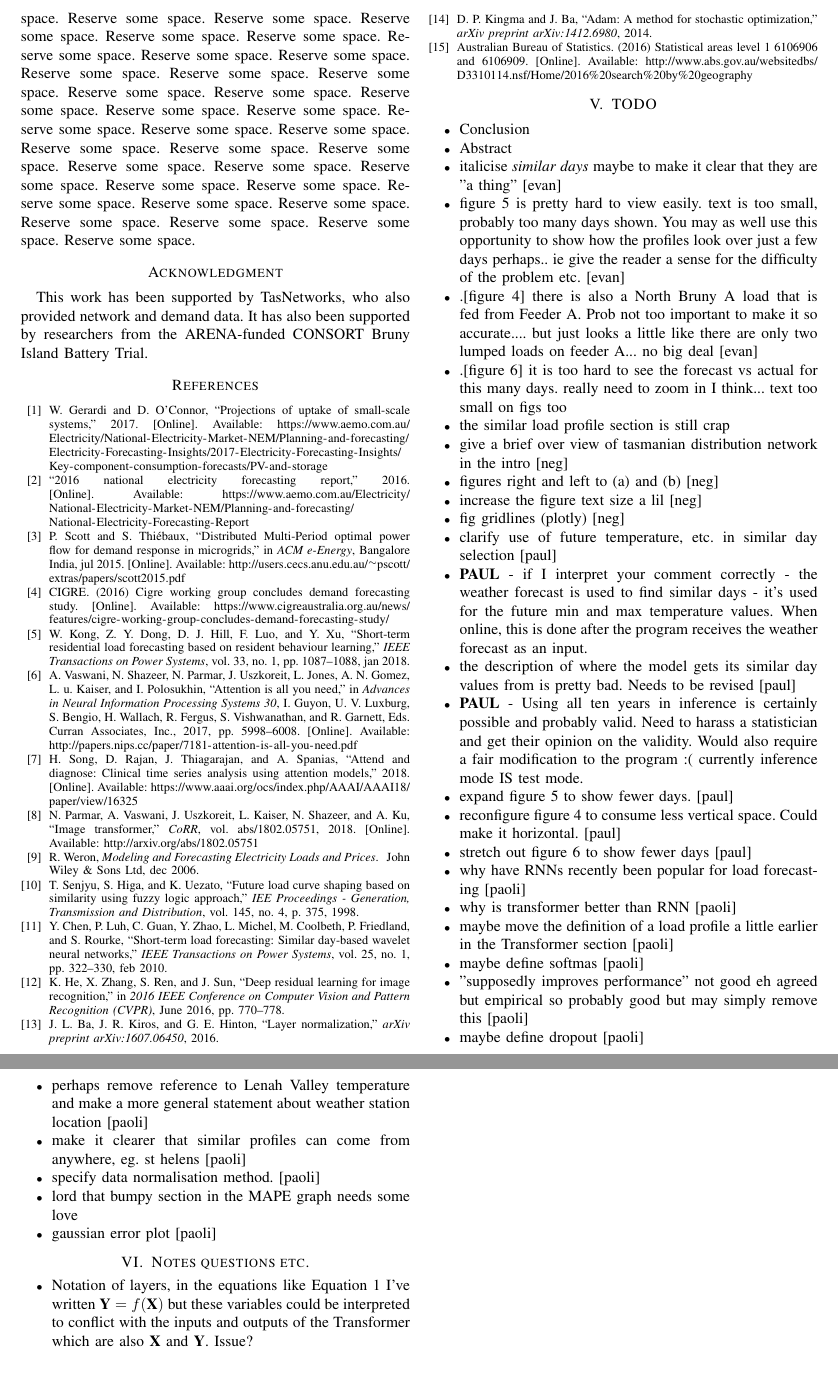
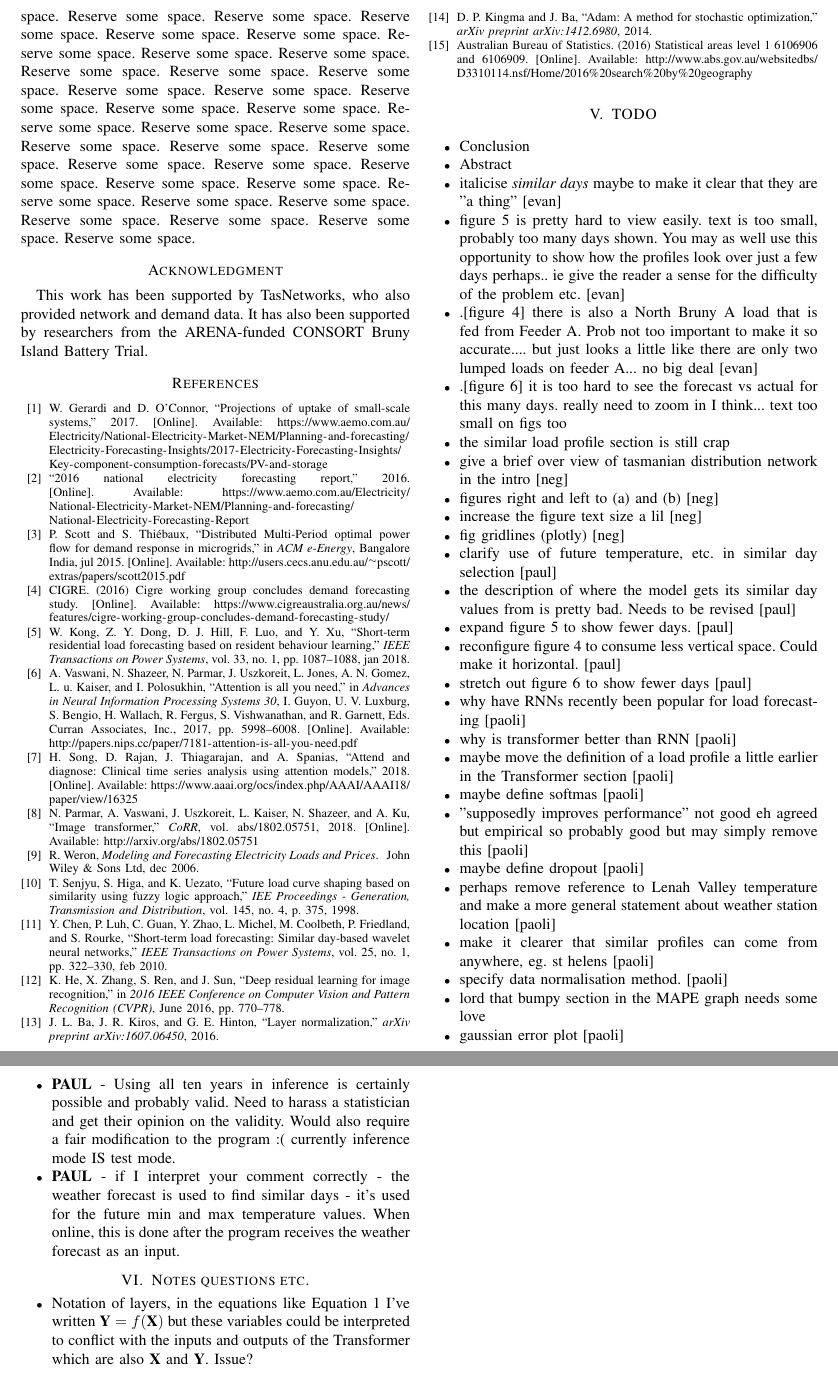
Before and after one commit to jurasofish/load_forecast_paper, a LaTeX paper (aupec.tex): two parts of pages 7 and 8 of 8, joined at a grey line, cut so that both start at the same text. Compiled offline with pdfLaTeX; a missing font is replaced by an installed copy or a similar font; a LaTeX package or settings file that is missing is left out.

Commit message:
move comments to end of todo

```diff
--- a/aupec.tex
+++ b/aupec.tex
@@ -466,9 +466,7 @@ This work has been supported by TasNetworks, who also provided network and deman
 	\item increase the figure text size a lil [neg]
 	\item fig gridlines (plotly) [neg]
 	\item clarify use of future temperature, etc. in similar day selection [paul]
-	\item \textbf{PAUL} - if I interpret your comment correctly - the weather forecast is used to find similar days - it's used for the future min and max temperature values. When online, this is done after the program receives the weather forecast as an input.
 	\item the description of where the model gets its similar day values from is pretty bad. Needs to be revised [paul]
-	\item \textbf{PAUL} - Using all ten years in inference is certainly possible and probably valid. Need to harass a statistician and get their opinion on the validity. Would also require a fair modification to the program :(  currently inference mode IS test mode.
 	\item expand figure \ref{fig:bruny_easter} to show fewer days. [paul]
 	\item reconfigure figure \ref{fig:bruny_network} to consume less vertical space. Could make it horizontal. [paul]
 	\item stretch out figure \ref{fig:easter_forecasts} to show fewer days [paul]
@@ -484,6 +482,8 @@ This work has been supported by TasNetworks, who also provided network and deman
 	\item lord that bumpy section in the MAPE graph needs some love
 	\item gaussian error plot [paoli]
 
+	\item \textbf{PAUL} - Using all ten years in inference is certainly possible and probably valid. Need to harass a statistician and get their opinion on the validity. Would also require a fair modification to the program :(  currently inference mode IS test mode.
+	\item \textbf{PAUL} - if I interpret your comment correctly - the weather forecast is used to find similar days - it's used for the future min and max temperature values. When online, this is done after the program receives the weather forecast as an input.
 
 
 
```
